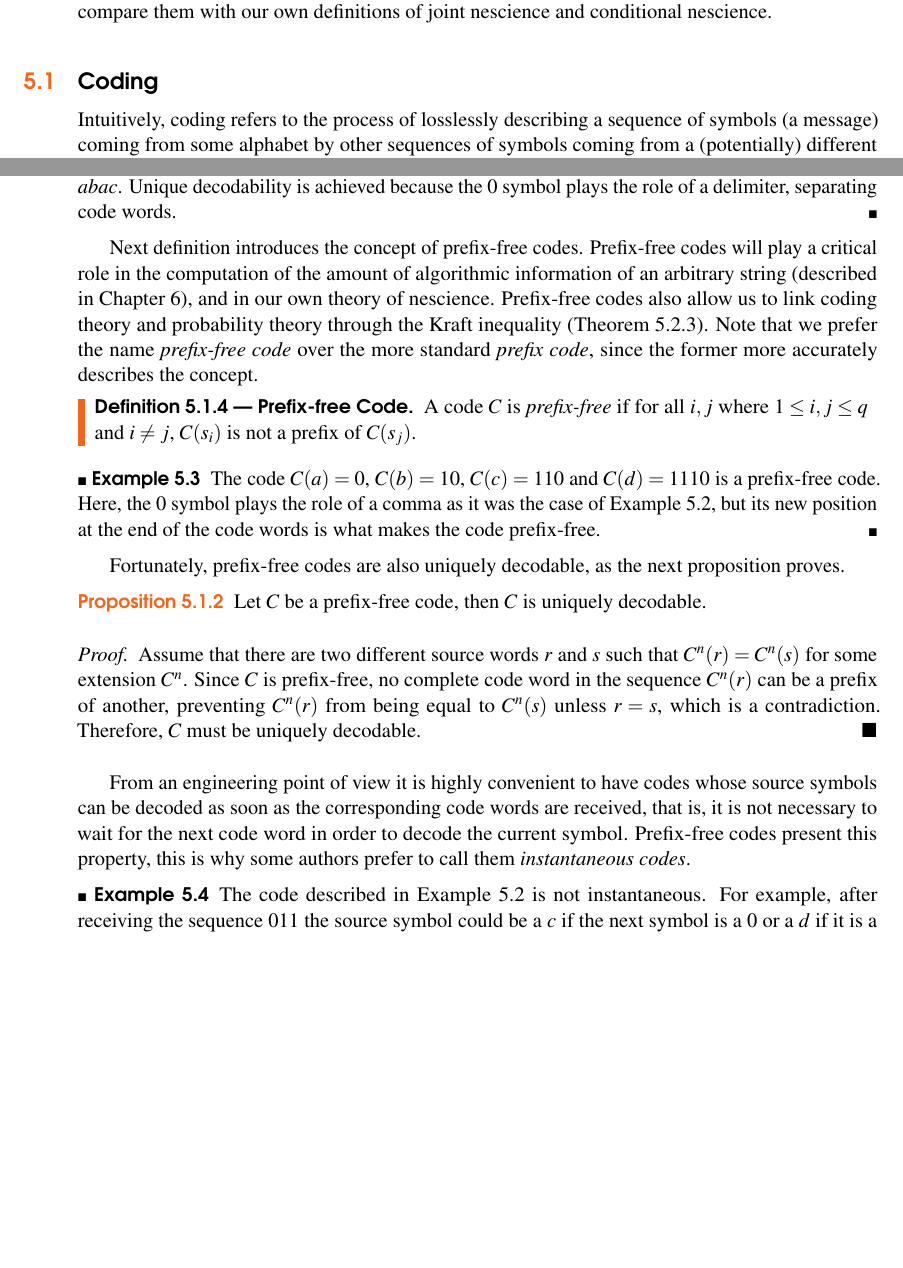
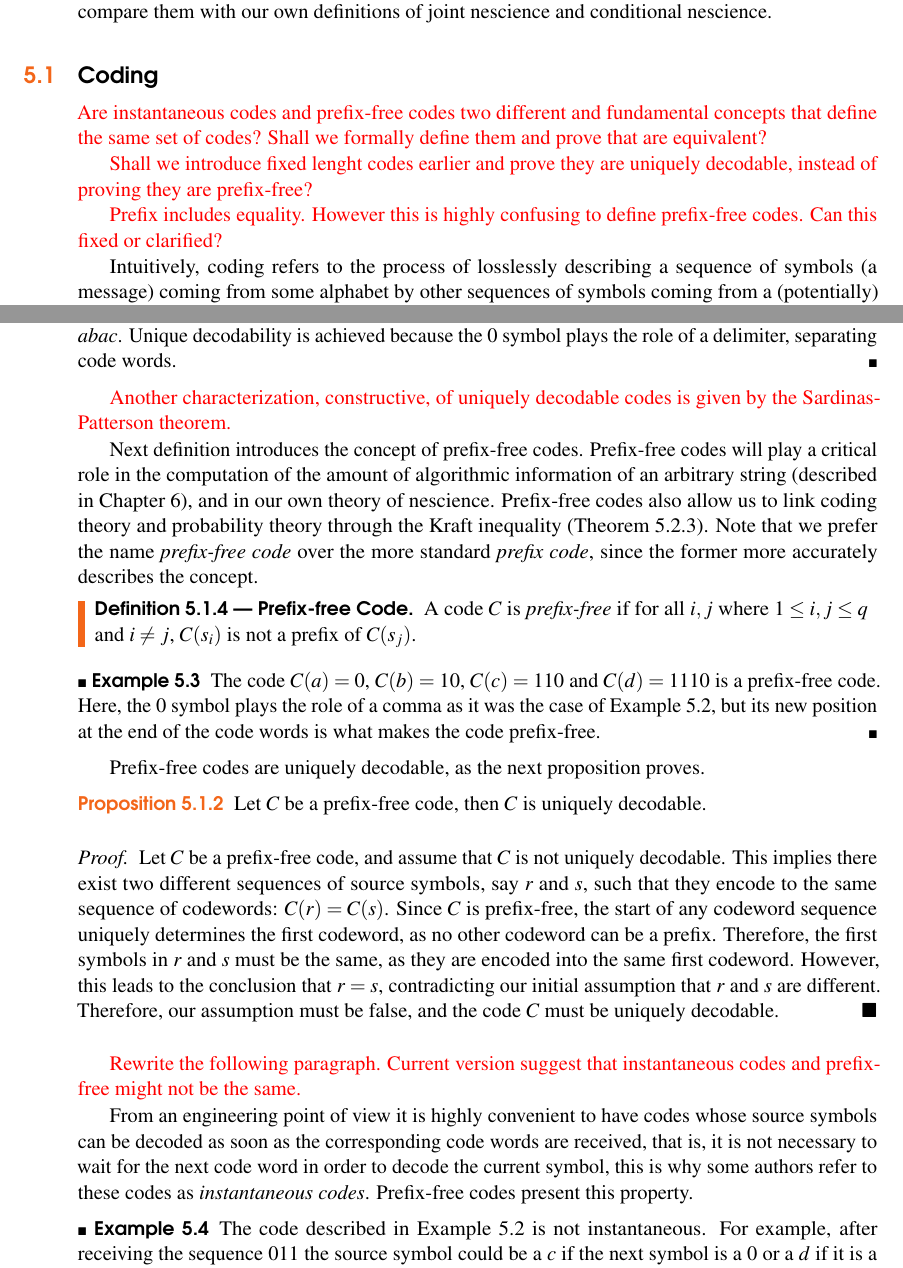
Before and after one commit to rleiva/NescienceBook, a LaTeX thesis (main.tex, which reads Codes.tex): two parts of pages 92 and 93 of 340, joined at a grey line, cut so that both start at the same text, the shorter picture padded with empty space. Compiled offline with pdfLaTeX.

Commit message:
Clarification of codes

```diff
--- a/Codes.tex
+++ b/Codes.tex
@@ -30,6 +30,12 @@ There exist many interesting concepts derived from entropy, like joint entropy,
 \section{Coding}
 \label{Codes}
 
+{\color{red} Are instantaneous codes and prefix-free codes two different and fundamental concepts that define the same set of codes? Shall we formally define them and prove that are equivalent?}
+
+{\color{red} Shall we introduce fixed lenght codes earlier and prove they are uniquely decodable, instead of proving they are prefix-free?}
+
+{\color{red} Prefix includes equality. However this is highly confusing to define prefix-free codes. Can this fixed or clarified?}
+
 Intuitively, coding refers to the process of losslessly describing a sequence of symbols (a message) coming from some alphabet by other sequences of symbols coming from a (potentially) different alphabet. There is no general agreement about what exactly a code is, as different authors propose different definitions in the literature. Fortunately, the definition of a prefix-free code, the kind of codes used in the theory of nescience, is a standard one.
 
 Let $\mathcal{S}=\left\{ s_{1},s_{2},\ldots,s_{q}\right\}$ be a finite set called \emph{source alphabet}\index{Source alphabet}, and $\mathcal{X}=\left\{ x_{1}, x_{2}, \ldots, x_{r} \right\}$ a finite set called \emph{code alphabet}\index{Code alphabet}.
@@ -73,6 +79,8 @@ If the function $C^{+}$ is injective, then the restriction to $C^{n}$ must be in
 The code $C(a)=0$, $C(b)=01$, $C(c)=011$, and $C(d)=0111$ is a uniquely decodable code. For example, the code word $0010011$ uniquely corresponds to the source word $abac$. Unique decodability is achieved because the $0$ symbol plays the role of a delimiter, separating code words.
 \end{example}
 
+{\color{red} Another characterization, constructive, of uniquely decodable codes is given by the Sardinas-Patterson theorem.}
+
 Next definition introduces the concept of prefix-free codes. Prefix-free codes will play a critical role in the computation of the amount of algorithmic information of an arbitrary string (described in Chapter \ref{chap:Algorithmic_Information}), and in our own theory of nescience. Prefix-free codes also allow us to link coding theory and probability theory through the Kraft inequality (Theorem \ref{th:Kraft-Inequality}). Note that we prefer the name \emph{prefix-free code} over the more standard \emph{prefix code}, since the former more accurately describes the concept.
 
 \begin{definition}[Prefix-free Code]\index{Prefix-free code}
@@ -85,16 +93,18 @@ A code $C$ is \emph{prefix-free} if for all $i, j$ where $1 \leq i, j \leq q$ an
 The code $C(a)=0$, $C(b)=10$, $C(c)=110$ and $C(d)=1110$ is a prefix-free code. Here, the $0$ symbol plays the role of a comma as it was the case of Example \ref{ex:uniquely-decodable}, but its new position at the end of the code words is what makes the code prefix-free.
 \end{example}
 
-Fortunately, prefix-free codes are also uniquely decodable, as the next proposition proves.
+Prefix-free codes are uniquely decodable, as the next proposition proves.
 
 \begin{proposition}
 Let $C$ be a prefix-free code, then $C$ is uniquely decodable.
 \end{proposition}
 \begin{proof}
-Assume that there are two different source words \( r \) and \( s \) such that \( C^n(r) = C^n(s) \) for some extension \( C^n \). Since \( C \) is prefix-free, no complete code word in the sequence \( C^n(r) \) can be a prefix of another, preventing \( C^n(r) \) from being equal to \( C^n(s) \) unless \( r = s \), which is a contradiction. Therefore, \( C \) must be uniquely decodable.
+Let \( C \) be a prefix-free code, and assume that \( C \) is not uniquely decodable. This implies there exist two different sequences of source symbols, say \( r \) and \( s \), such that they encode to the same sequence of codewords: \( C(r) = C(s) \). Since \( C \) is prefix-free, the start of any codeword sequence uniquely determines the first codeword, as no other codeword can be a prefix. Therefore, the first symbols in \( r \) and \( s \) must be the same, as they are encoded into the same first codeword. However, this leads to the conclusion that \( r = s \), contradicting our initial assumption that \( r \) and \( s \) are different. Therefore, our assumption must be false, and the code \( C \) must be uniquely decodable.
 \end{proof}
 
-From an engineering point of view it is highly convenient to have codes whose source symbols can be decoded as soon as the corresponding code words are received, that is, it is not necessary to wait for the next code word in order to decode the current symbol. Prefix-free codes present this property, this is why some authors prefer to call them \emph{instantaneous codes}.
+{\color{red} Rewrite the following paragraph. Current version suggest that instantaneous codes and prefix-free might not be the same.}
+
+From an engineering point of view it is highly convenient to have codes whose source symbols can be decoded as soon as the corresponding code words are received, that is, it is not necessary to wait for the next code word in order to decode the current symbol, this is why some authors refer to these codes as \emph{instantaneous codes}. Prefix-free codes present this property.
 
 \begin{example}
 The code described in Example \ref{ex:uniquely-decodable} is not instantaneous. For example, after receiving the sequence $011$ the source symbol could be a $c$ if the next symbol is a $0$ or a $d$ if it is a $1$.
```
Also changed, not shown: Codes.tex (4 more changed lines).
